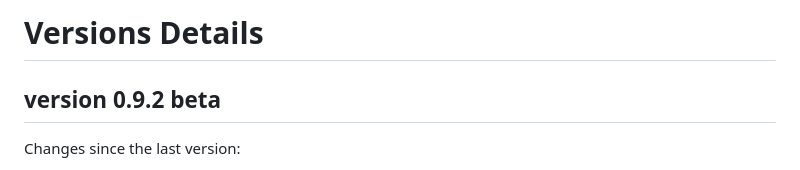
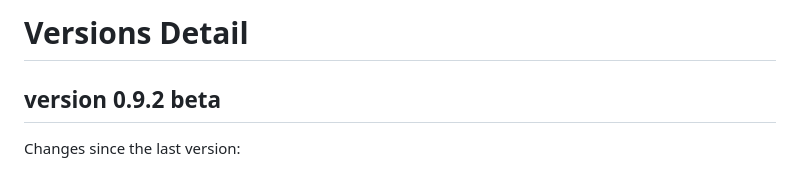
Before and after one commit to Amir-hossein-Mazaheri/Jarvis, a Markdown page: README.md, the part around the change. GitHub-like rendering.

Commit message:
fixed typo

```diff
--- a/README.md
+++ b/README.md
@@ -1,4 +1,4 @@
-# Versions Details
+# Versions Detail
 
 ## version 0.9.2 beta
 
```
